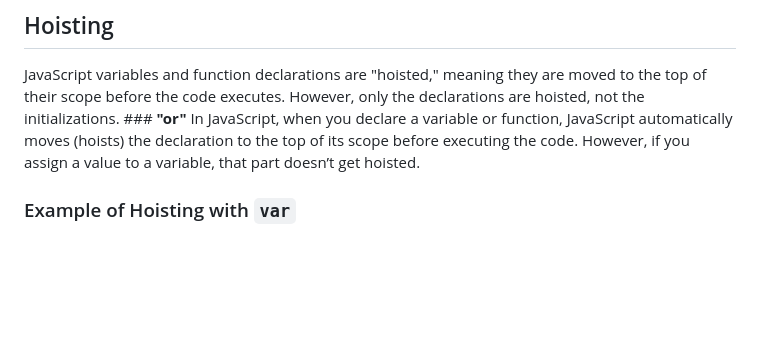
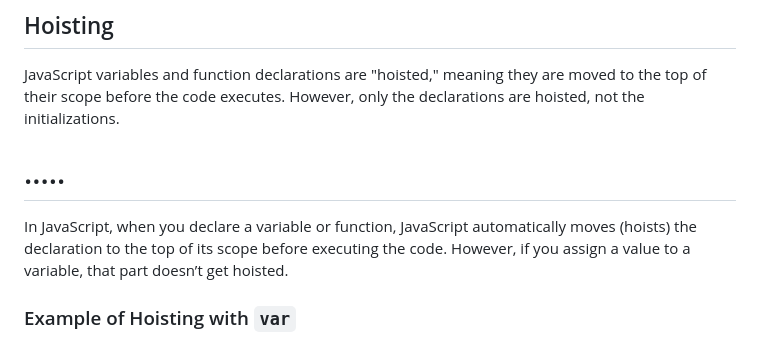
Before and after one commit to Tahir019/JAVASCRIPT, a Markdown page: DAY 1/README.md, the part around the change. GitHub-like rendering; blank space fills up the shorter version.

```diff
--- a/DAY 1/README.md
+++ b/DAY 1/README.md
@@ -92,7 +92,7 @@ myVar = true;        // Now it's a Boolean
 
 ## Hoisting
 JavaScript variables and function declarations are "hoisted," meaning they are moved to the top of their scope before the code executes. However, only the declarations are hoisted, not the initializations.
-                ### **"or"**
+# .....
 In JavaScript, when you declare a variable or function, JavaScript automatically moves (hoists) the declaration to the top of its scope before executing the code. However, if you assign a value to a variable, that part doesn’t get hoisted.
 
 ### Example of Hoisting with `var`
```
